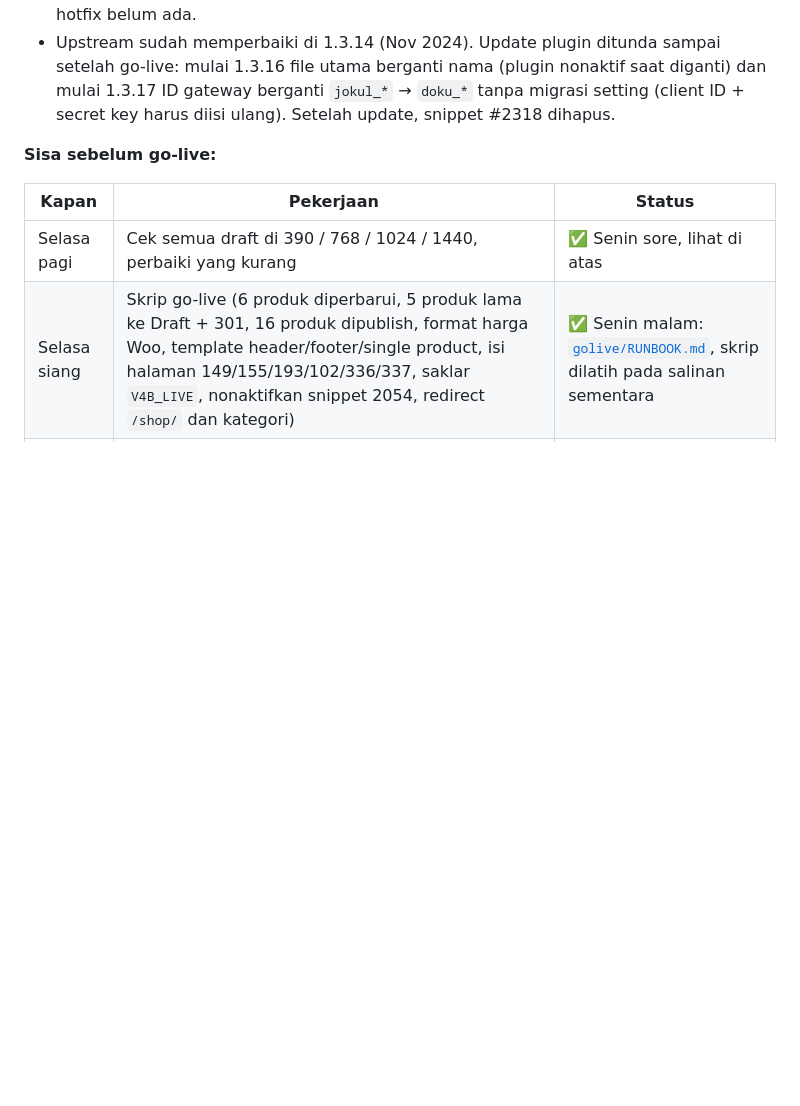
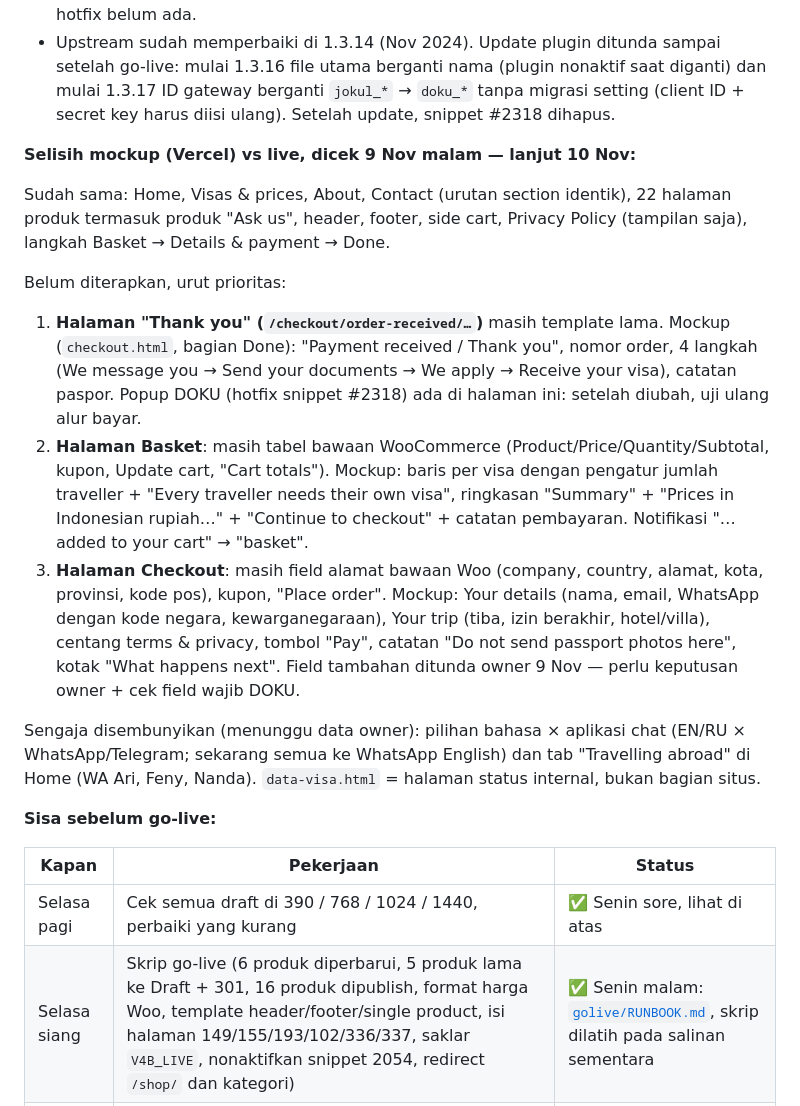
Before and after one commit to galanggg/visa4bali-website, a Markdown page: migration/PLAN-MIGRASI-ELEMENTOR.md, the part around the change. Rendered like a GitHub page; blank space fills up the shorter version.

Commit message:
docs(migration): mockup vs live gaps to pick up on 10 Nov
Compared the Vercel mockup (design/2026-10-b-lengkap) with the live site
after go-live. Home, Visas & prices, About, Contact, the 22 product pages,
header, footer and side cart match. Still to build, in order: the
order-received "Thank you" page (DOKU popup lives there, re-test payment
after), the Basket page (travellers stepper, Summary), and the Checkout
fields (needs an owner decision and DOKU's required fields). The chat
language/app picker and the "Travelling abroad" tab stay hidden until
the owner has the data.

Co-Authored-By: Claude Opus 5.5 <noreply@anthropic.com>

```diff
--- a/migration/PLAN-MIGRASI-ELEMENTOR.md
+++ b/migration/PLAN-MIGRASI-ELEMENTOR.md
@@ -70,6 +70,18 @@ Snippet #2254 sekarang `874fef14…` (SHA-256 cocok dengan `migration/wp/v4b-sho
 - **Temuan di situs live, bukan dari migrasi: pembayaran DOKU mati sejak ±2 Nov.** Plugin `woo-doku-jokul` 1.3.12 memuat JS popup dari `sandbox.doku.com` (hardcode, walau Environment = Production). Sejak 2 Nov URL itu membalas halaman "Service Maintenance", jadi popup tidak pernah terbuka. Order DOKU terbayar terakhir #2157 (29 Okt); 14 order 2–8 Nov semuanya tidak terbayar.
 - **Hotfix (owner setuju, 9 Nov):** WPCode snippet #2318 memuat JS produksi `jokul.doku.com` di `<head>` halaman bayar saja. Sumber: [`audit/doku-popup-hotfix.php`](../audit/doku-popup-hotfix.php). Diverifikasi: popup terbuka untuk admin (#2316) dan untuk order tamu dari checkout lama (#2317, dites owner); keduanya dibatalkan. Transaksi terbayar pertama setelah hotfix belum ada.
 - Upstream sudah memperbaiki di 1.3.14 (Nov 2024). Update plugin ditunda sampai setelah go-live: mulai 1.3.16 file utama berganti nama (plugin nonaktif saat diganti) dan mulai 1.3.17 ID gateway berganti `jokul_*` → `doku_*` tanpa migrasi setting (client ID + secret key harus diisi ulang). Setelah update, snippet #2318 dihapus.
+
+**Selisih mockup (Vercel) vs live, dicek 9 Nov malam — lanjut 10 Nov:**
+
+Sudah sama: Home, Visas & prices, About, Contact (urutan section identik), 22 halaman produk termasuk produk "Ask us", header, footer, side cart, Privacy Policy (tampilan saja), langkah Basket → Details & payment → Done.
+
+Belum diterapkan, urut prioritas:
+
+1. **Halaman "Thank you" (`/checkout/order-received/…`)** masih template lama. Mockup (`checkout.html`, bagian Done): "Payment received / Thank you", nomor order, 4 langkah (We message you → Send your documents → We apply → Receive your visa), catatan paspor. Popup DOKU (hotfix snippet #2318) ada di halaman ini: setelah diubah, uji ulang alur bayar.
+2. **Halaman Basket**: masih tabel bawaan WooCommerce (Product/Price/Quantity/Subtotal, kupon, Update cart, "Cart totals"). Mockup: baris per visa dengan pengatur jumlah traveller + "Every traveller needs their own visa", ringkasan "Summary" + "Prices in Indonesian rupiah…" + "Continue to checkout" + catatan pembayaran. Notifikasi "…added to your cart" → "basket".
+3. **Halaman Checkout**: masih field alamat bawaan Woo (company, country, alamat, kota, provinsi, kode pos), kupon, "Place order". Mockup: Your details (nama, email, WhatsApp dengan kode negara, kewarganegaraan), Your trip (tiba, izin berakhir, hotel/villa), centang terms & privacy, tombol "Pay", catatan "Do not send passport photos here", kotak "What happens next". Field tambahan ditunda owner 9 Nov — perlu keputusan owner + cek field wajib DOKU.
+
+Sengaja disembunyikan (menunggu data owner): pilihan bahasa × aplikasi chat (EN/RU × WhatsApp/Telegram; sekarang semua ke WhatsApp English) dan tab "Travelling abroad" di Home (WA Ari, Feny, Nanda). `data-visa.html` = halaman status internal, bukan bagian situs.
 
 **Sisa sebelum go-live:**
 
```
